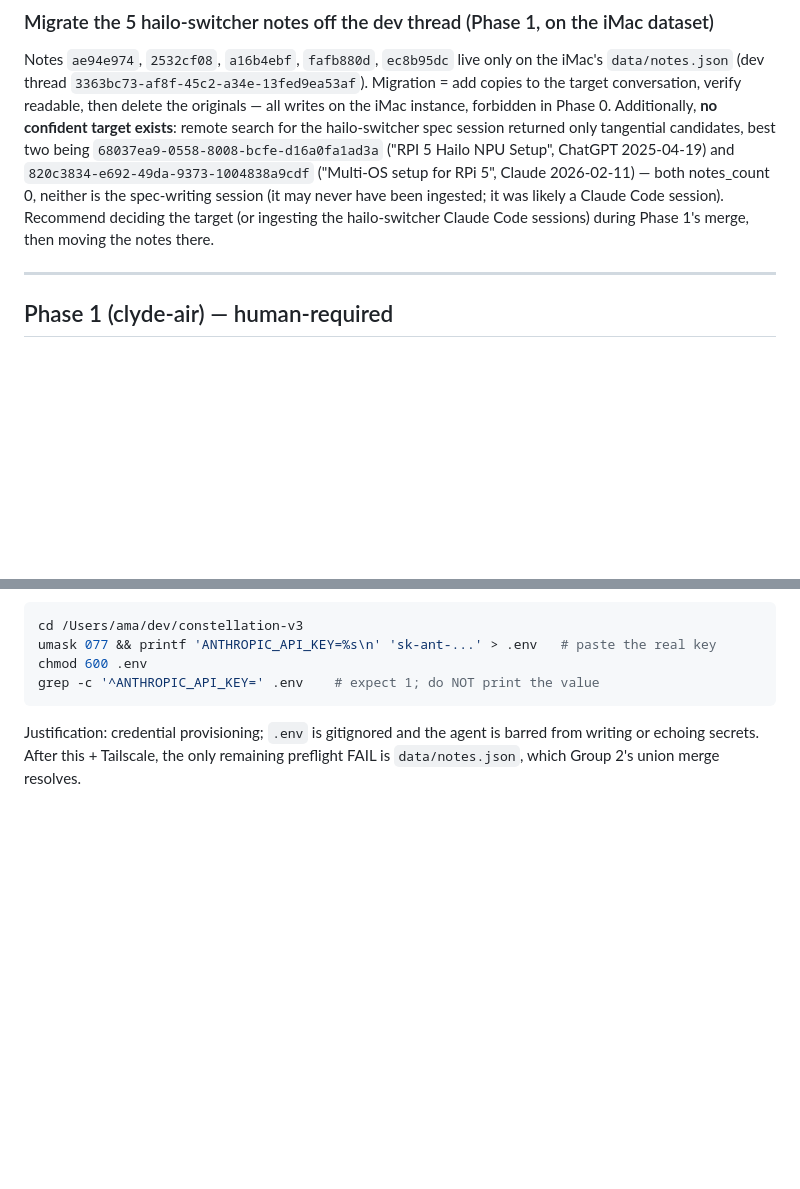
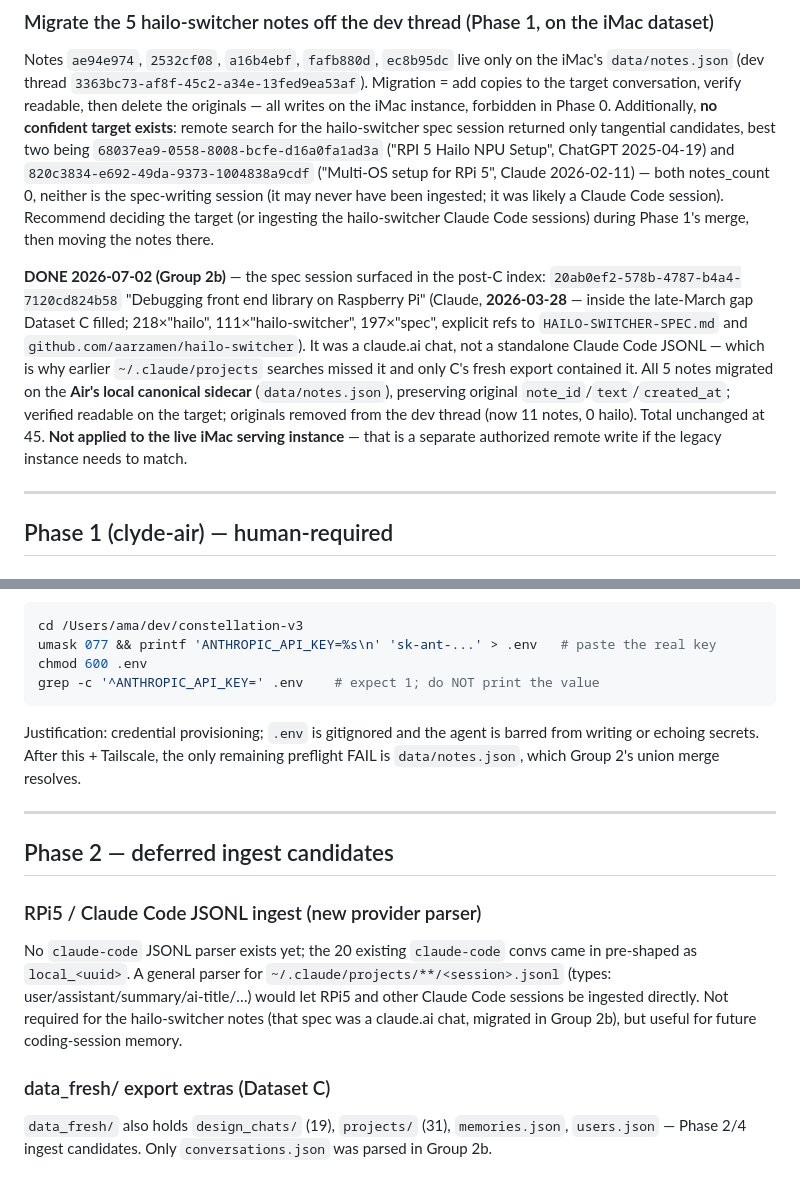
Before and after one commit to aarzamen/constellation-v3, a Markdown page: MANUAL_STEPS.md, 2 parts joined by grey strips. Rendered like a GitHub page; blank space fills up the shorter version.

```diff
--- a/MANUAL_STEPS.md
+++ b/MANUAL_STEPS.md
@@ -35,6 +35,8 @@ One line each of why: a persistent write to the publicly-served instance crossed
 
 Notes `ae94e974`, `2532cf08`, `a16b4ebf`, `fafb880d`, `ec8b95dc` live only on the iMac's `data/notes.json` (dev thread `3363bc73-af8f-45c2-a34e-13fed9ea53af`). Migration = add copies to the target conversation, verify readable, then delete the originals — all writes on the iMac instance, forbidden in Phase 0. Additionally, **no confident target exists**: remote search for the hailo-switcher spec session returned only tangential candidates, best two being `68037ea9-0558-8008-bcfe-d16a0fa1ad3a` ("RPI 5 Hailo NPU Setup", ChatGPT 2025-04-19) and `820c3834-e692-49da-9373-1004838a9cdf` ("Multi-OS setup for RPi 5", Claude 2026-02-11) — both notes_count 0, neither is the spec-writing session (it may never have been ingested; it was likely a Claude Code session). Recommend deciding the target (or ingesting the hailo-switcher Claude Code sessions) during Phase 1's merge, then moving the notes there.
 
+**DONE 2026-07-02 (Group 2b)** — the spec session surfaced in the post-C index: `20ab0ef2-578b-4787-b4a4-7120cd824b58` "Debugging front end library on Raspberry Pi" (Claude, **2026-03-28** — inside the late-March gap Dataset C filled; 218×"hailo", 111×"hailo-switcher", 197×"spec", explicit refs to `HAILO-SWITCHER-SPEC.md` and `github.com/aarzamen/hailo-switcher`). It was a claude.ai chat, not a standalone Claude Code JSONL — which is why earlier `~/.claude/projects` searches missed it and only C's fresh export contained it. All 5 notes migrated on the **Air's local canonical sidecar** (`data/notes.json`), preserving original `note_id`/`text`/`created_at`; verified readable on the target; originals removed from the dev thread (now 11 notes, 0 hailo). Total unchanged at 45. **Not applied to the live iMac serving instance** — that is a separate authorized remote write if the legacy instance needs to match.
+
 ---
 
 ## Phase 1 (clyde-air) — human-required
@@ -69,3 +71,18 @@ grep -c '^ANTHROPIC_API_KEY=' .env    # expect 1; do NOT print the value
 Justification: credential provisioning; `.env` is gitignored and the agent is barred from
 writing or echoing secrets. After this + Tailscale, the only remaining preflight FAIL is
 `data/notes.json`, which Group 2's union merge resolves.
+
+---
+
+## Phase 2 — deferred ingest candidates
+
+### RPi5 / Claude Code JSONL ingest (new provider parser)
+No `claude-code` JSONL parser exists yet; the 20 existing `claude-code` convs came in
+pre-shaped as `local_<uuid>`. A general parser for `~/.claude/projects/**/<session>.jsonl`
+(types: user/assistant/summary/ai-title/…) would let RPi5 and other Claude Code sessions be
+ingested directly. Not required for the hailo-switcher notes (that spec was a claude.ai chat,
+migrated in Group 2b), but useful for future coding-session memory.
+
+### data_fresh/ export extras (Dataset C)
+`data_fresh/` also holds `design_chats/` (19), `projects/` (31), `memories.json`, `users.json` —
+Phase 2/4 ingest candidates. Only `conversations.json` was parsed in Group 2b.
```
Also changed, not shown: BASELINE-AIR.md (+18 -4 lines).
